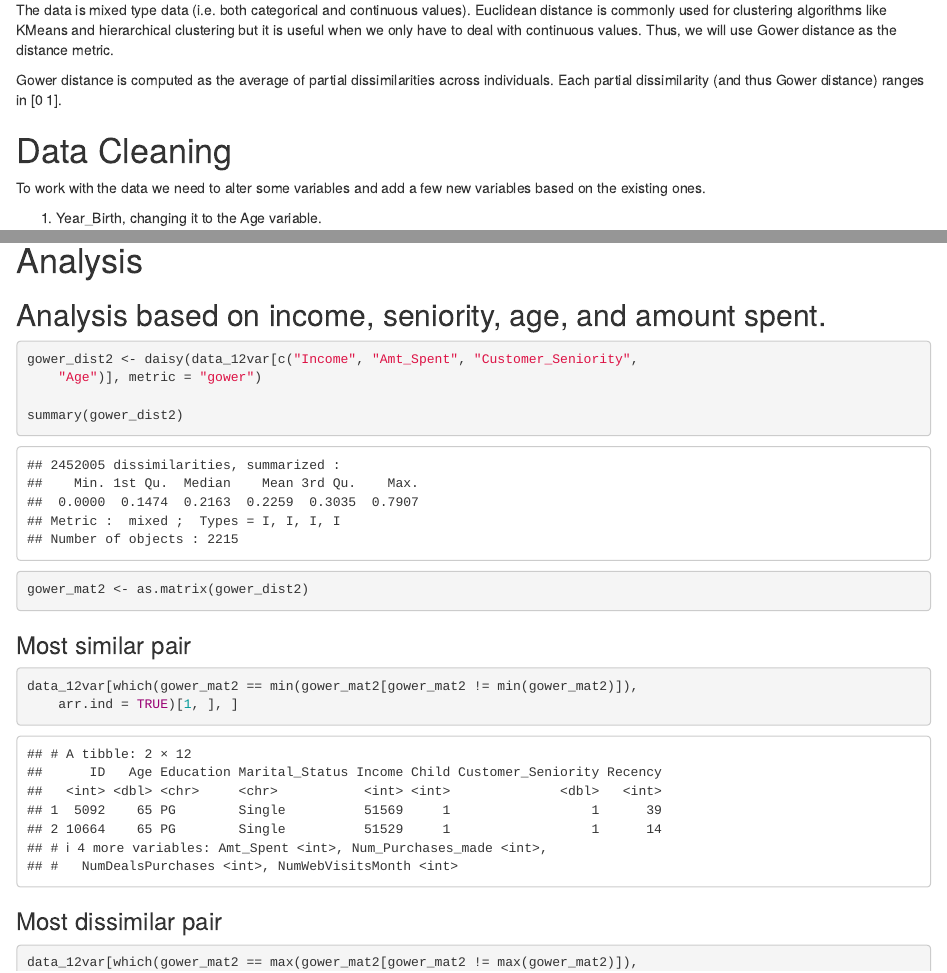
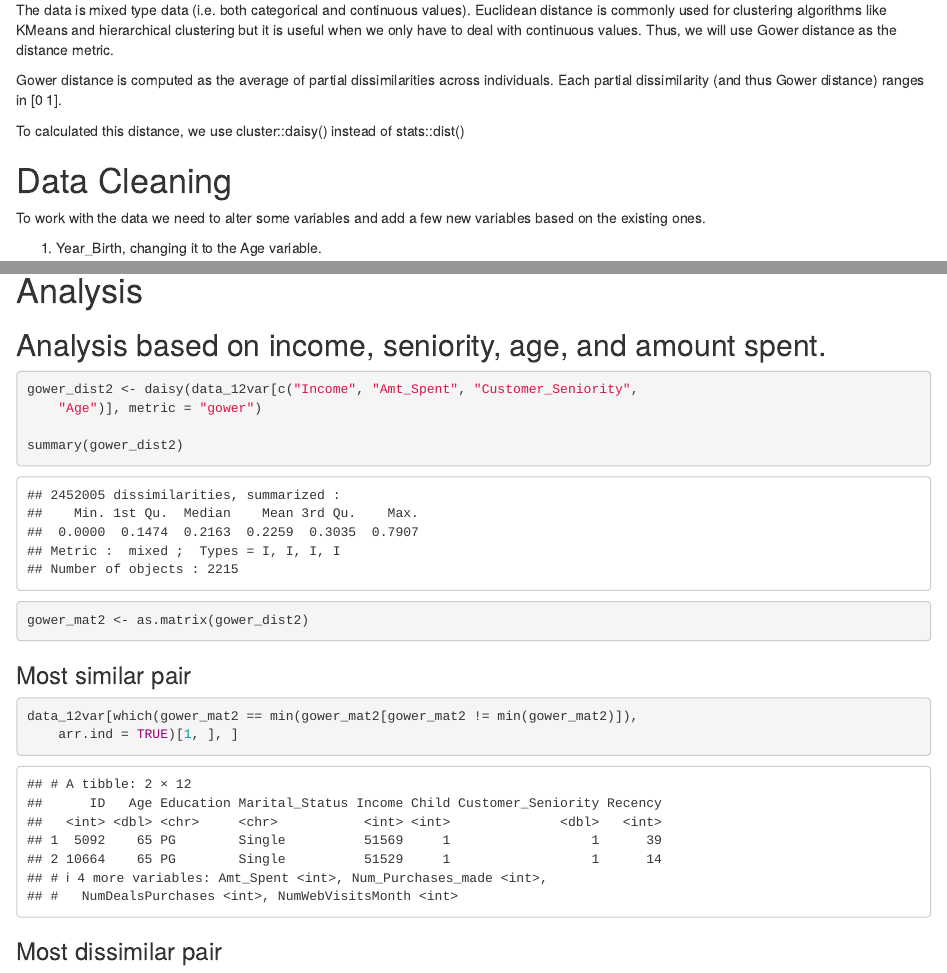
Before and after one commit to raihannadhifa/DA-Final, an R Markdown document (src/customer_personality_analysis.Rmd): the page in a window 1100 px wide, from 1690 px down, and a second part further down, joined at a grey line. Rendered offline with R 4.5, knitr and Pandoc, with nearby package versions; code that draws random numbers runs with fixed seeds of ours; some code elsewhere in the file could not run offline.

Commit message:
Update customer_personality_analysis.Rmd
- added some chunk names and descriptions

````diff
--- a/src/customer_personality_analysis.Rmd
+++ b/src/customer_personality_analysis.Rmd
@@ -44,6 +44,8 @@ str(data)
 The data is mixed type data (i.e. both categorical and continuous values). Euclidean distance is commonly used for clustering algorithms like KMeans and hierarchical clustering but it is useful when we only have to deal with continuous values. Thus, we will use Gower distance as the distance metric.
 
 Gower distance is computed as the average of partial dissimilarities across individuals. Each partial dissimilarity (and thus Gower distance) ranges in [0 1].
+
+To calculated this distance, we use cluster::daisy() instead of stats::dist()
 
 
 # Data Cleaning
@@ -182,8 +184,7 @@ ggplot(data = data_12var,
 
 # Analysis
 ## Analysis based on income, seniority, age, and amount spent.
-
-```{r, warning = FALSE}
+```{r distance_matrix, warning = FALSE}
 gower_dist2 <-
   daisy(data_12var[c("Income", "Amt_Spent", "Customer_Seniority", "Age")],
         metric = "gower")
@@ -194,13 +195,13 @@ gower_mat2 <- as.matrix(gower_dist2)
 ```
 
 ### Most similar pair
-```{r, warning = FALSE}
+```{r most_similar, warning = FALSE}
 data_12var[which(gower_mat2 == min(gower_mat2[gower_mat2 != min(gower_mat2)]),
            arr.ind = TRUE)[1,],]
 ```
 
 ### Most dissimilar pair
-```{r, warning = FALSE}
+```{r most_dissimilar, warning = FALSE}
 data_12var[which(gower_mat2 == max(gower_mat2[gower_mat2 != max(gower_mat2)]),
            arr.ind = TRUE)[1,],]
 ```
````
Also changed, not shown: src/customer_personality_analysis.Rmd (1 more changed lines).
